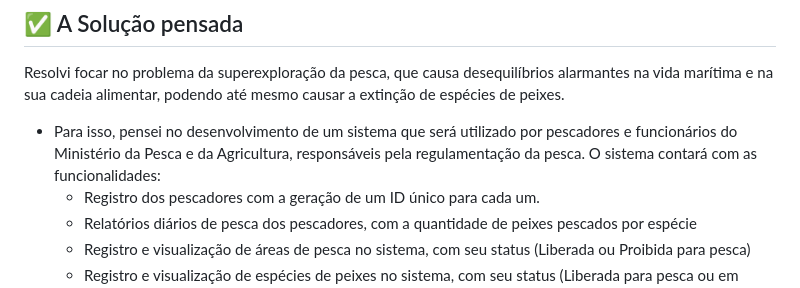
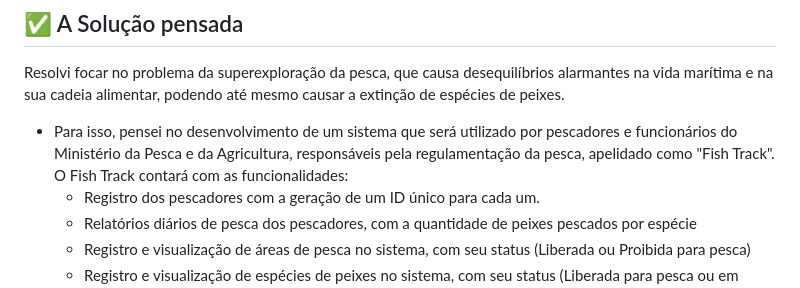
Before and after one commit to ianmonteirom/Global-Solution-1, a Markdown page: Python/README.md, the part around the change. GitHub-like rendering.

```diff
--- a/Python/README.md
+++ b/Python/README.md
@@ -15,7 +15,7 @@
 
 ## ✅ A Solução pensada
 Resolvi focar no problema da superexploração da pesca, que causa desequilíbrios alarmantes na vida marítima e na sua cadeia alimentar, podendo até mesmo causar a extinção de espécies de peixes.
-- Para isso, pensei no desenvolvimento de um sistema que será utilizado por pescadores e funcionários do Ministério da Pesca e da Agricultura, responsáveis pela regulamentação da pesca. O sistema contará com as funcionalidades:
+- Para isso, pensei no desenvolvimento de um sistema que será utilizado por pescadores e funcionários do Ministério da Pesca e da Agricultura, responsáveis pela regulamentação da pesca, apelidado como "Fish Track". O Fish Track contará com as funcionalidades:
   - Registro dos pescadores com a geração de um ID único para cada um.
   - Relatórios diários de pesca dos pescadores, com a quantidade de peixes pescados por espécie
   - Registro e visualização de áreas de pesca no sistema, com seu status (Liberada ou Proibida para pesca)
```
